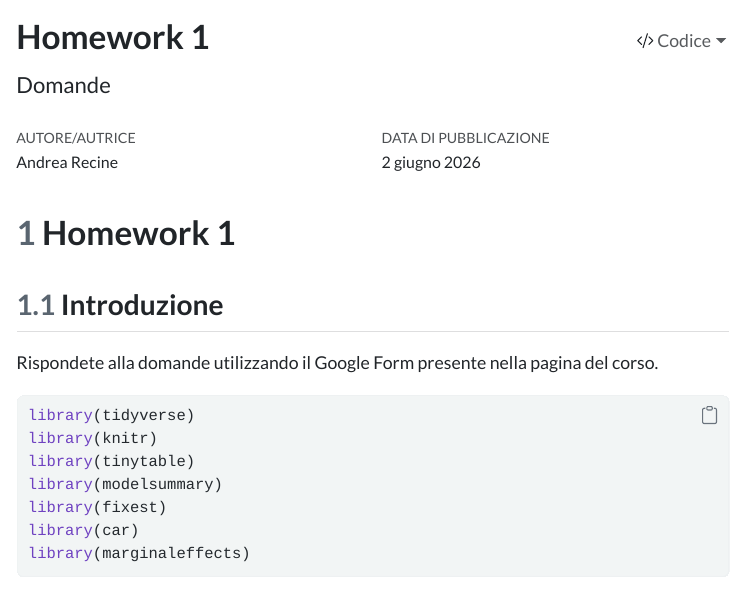
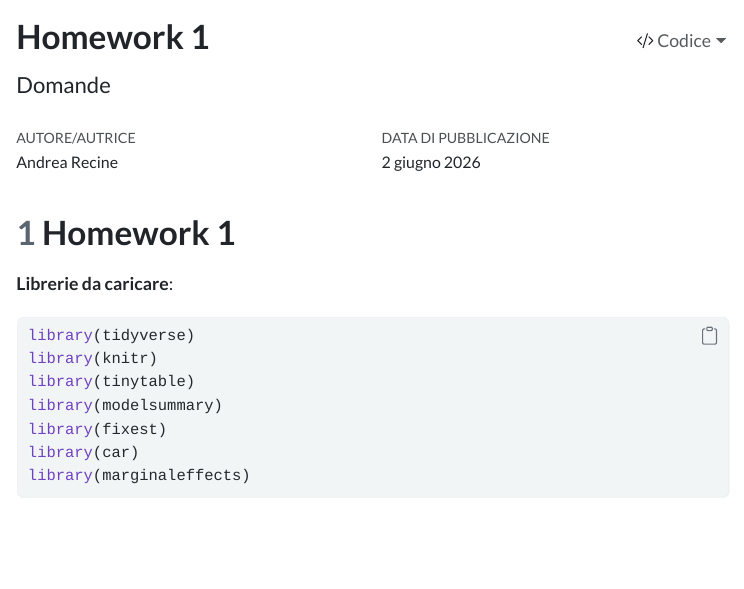
Before and after one commit to andrerecio/econometria-triennale, a Quarto document (homework/homework_01.qmd): the page in a window 1100 px wide, from its top. The pictures show the output file homework/homework_01.html that the author committed with the source, opened offline; menus at the side of the page are left out; long lines of code are wrapped.

Commit message:
Refactor Homework 1 introduction and add libraries section

````diff
--- a/homework/homework_01.qmd
+++ b/homework/homework_01.qmd
@@ -46,10 +46,8 @@ knitr:
 
 # Homework 1
 
-## Introduzione
 
-Rispondete alla domande utilizzando il Google Form presente nella pagina del corso.
-
+**Librerie da caricare**:
 
 ```{r}
 #| message: false
````
Also changed, not shown: homework/homework_01.html.
